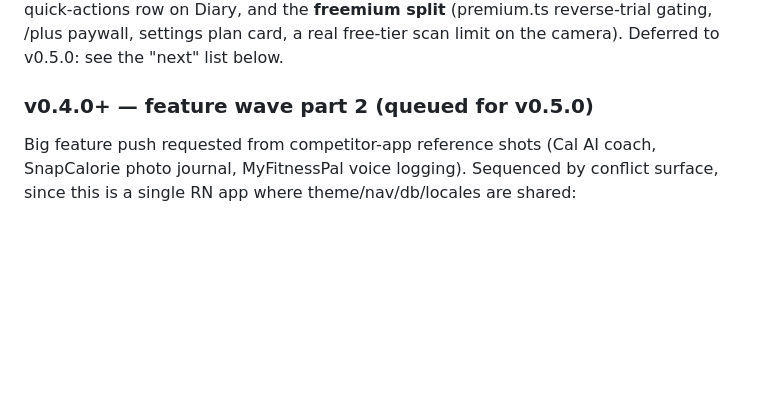
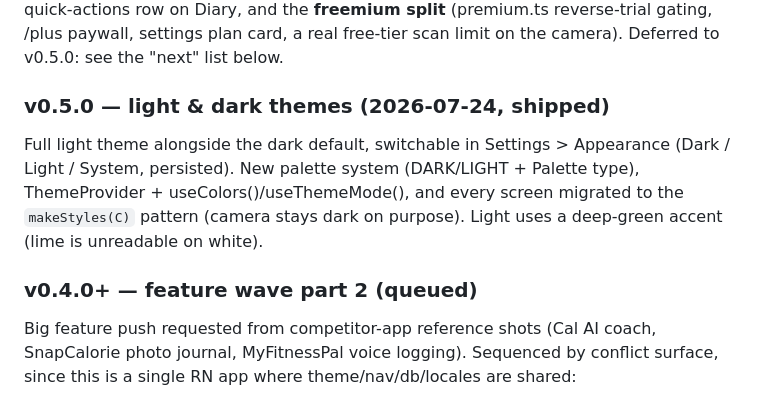
Before and after one commit to Ennui92/snapcal, a Markdown page: PLANS.md, the part around the change. Rendered like a GitHub page; blank space fills up the shorter version.

Commit message:
docs: PLANS records v0.5.0 themes shipped
Co-Authored-By: Claude Opus 4.8 <noreply@anthropic.com>

```diff
--- a/PLANS.md
+++ b/PLANS.md
@@ -37,7 +37,14 @@ Diary, and the **freemium split** (premium.ts reverse-trial gating, /plus
 paywall, settings plan card, a real free-tier scan limit on the camera).
 Deferred to v0.5.0: see the "next" list below.
 
-### v0.4.0+ — feature wave part 2 (queued for v0.5.0)
+### v0.5.0 — light & dark themes (2026-07-24, shipped)
+Full light theme alongside the dark default, switchable in Settings >
+Appearance (Dark / Light / System, persisted). New palette system
+(DARK/LIGHT + Palette type), ThemeProvider + useColors()/useThemeMode(), and
+every screen migrated to the `makeStyles(C)` pattern (camera stays dark on
+purpose). Light uses a deep-green accent (lime is unreadable on white).
+
+### v0.4.0+ — feature wave part 2 (queued)
 Big feature push requested from competitor-app reference shots (Cal AI coach,
 SnapCalorie photo journal, MyFitnessPal voice logging). Sequenced by conflict
 surface, since this is a single RN app where theme/nav/db/locales are shared:
```
